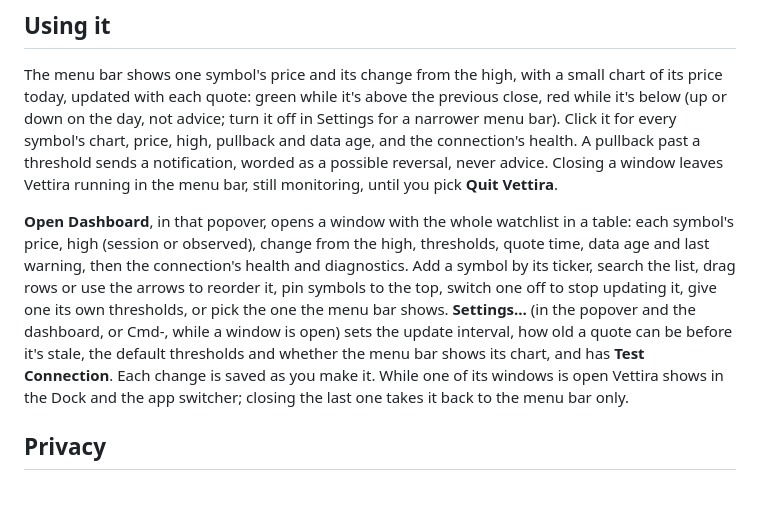
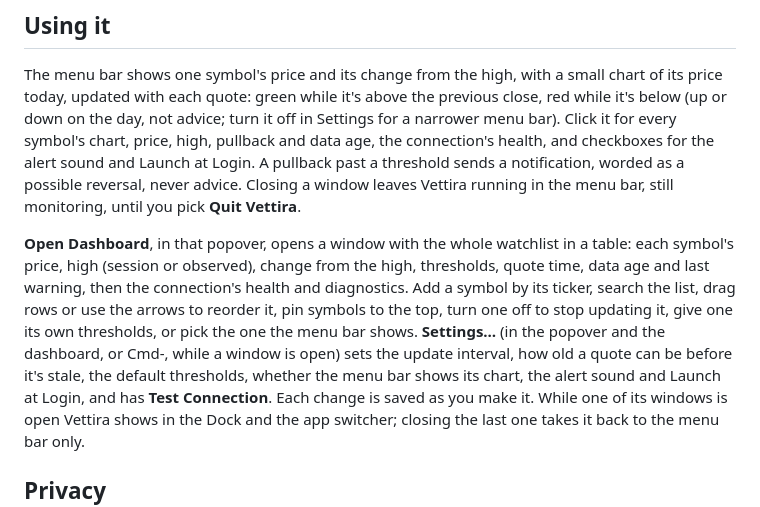
Before and after one commit to nikpietanze/vettira, a Markdown page: README.md, the part around one of its changes. GitHub-like rendering.

```diff
--- a/README.md
+++ b/README.md
@@ -181,18 +181,19 @@ shows, storage) on recorded and mock quotes, and never call Yahoo.
 The menu bar shows one symbol's price and its change from the high, with a small chart of its
 price today, updated with each quote: green while it's above the previous close, red while it's below
 (up or down on the day, not advice; turn it off in Settings for a narrower menu bar). Click it for
-every symbol's chart, price, high, pullback and data age, and the connection's health. A pullback past a threshold sends
+every symbol's chart, price, high, pullback and data age, the connection's health, and checkboxes for the
+alert sound and Launch at Login. A pullback past a threshold sends
 a notification, worded as a possible reversal, never advice. Closing a window leaves Vettira
 running in the menu bar, still monitoring, until you pick **Quit Vettira**.
 
 **Open Dashboard**, in that popover, opens a window with the whole watchlist in a table: each
 symbol's price, high (session or observed), change from the high, thresholds, quote time, data age
 and last warning, then the connection's health and diagnostics. Add a symbol by its ticker, search
-the list, drag rows or use the arrows to reorder it, pin symbols to the top, switch one off to stop
+the list, drag rows or use the arrows to reorder it, pin symbols to the top, turn one off to stop
 updating it, give one its own thresholds, or pick the one the menu bar shows. **Settings…** (in the
 popover and the dashboard, or Cmd-, while a window is open) sets the update interval, how old a
-quote can be before it's stale, the default thresholds and whether the menu bar shows its chart,
-and has **Test Connection**. Each
+quote can be before it's stale, the default thresholds, whether the menu bar shows its chart, the
+alert sound and Launch at Login, and has **Test Connection**. Each
 change is saved as you make it. While one of its windows is open Vettira shows in the Dock and the
 app switcher; closing the last one takes it back to the menu bar only.
 
```
Also changed, not shown: other parts of README.md (+3 -3 lines), docs/architecture.md (+1 -1 lines), docs/assets/dashboard.png, docs/assets/menu-bar.png, docs/assets/popover.png, docs/assets/settings.png.
